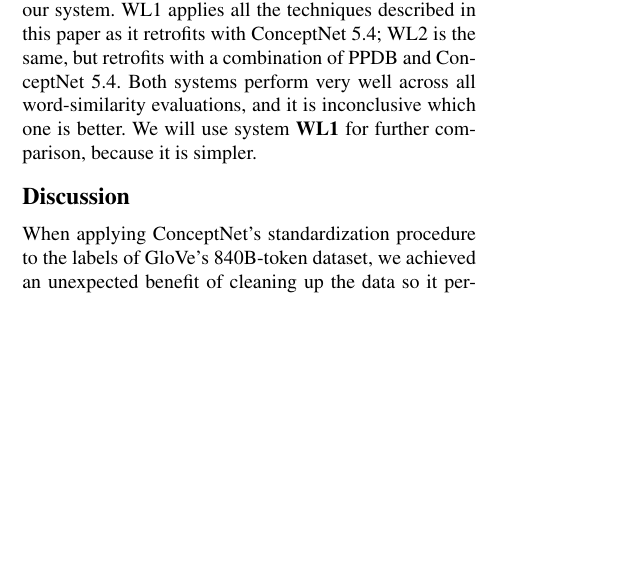
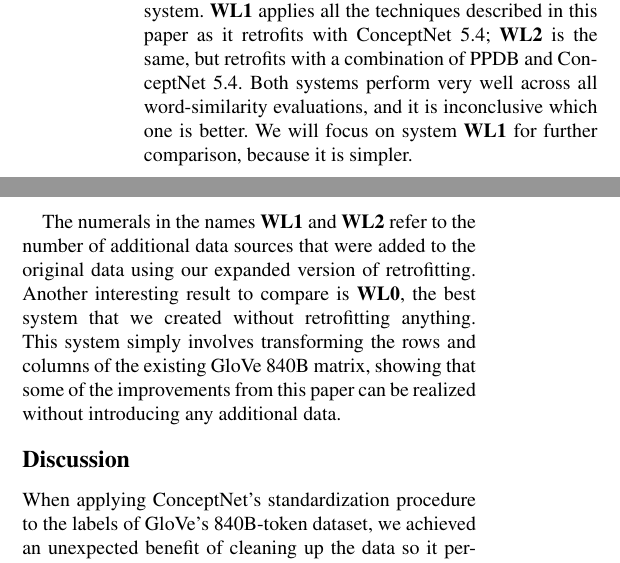
Before and after one commit to commonsense/conceptnet-numberbatch, a LaTeX paper (paper/wordsim_paper.tex): part of one column of page 7 of 9 before the commit and two parts of the columns of page 7 of 9 after it, the two joined at a grey line, cut so that both start at the same text, the shorter picture padded with empty space. Compiled offline with pdfLaTeX.

Commit message:
describe system WL0, refactor tables a bit
Leave out Levy's system (L) for now, until we get a table of external
comparisons.

```diff
--- a/paper/wordsim_paper.tex
+++ b/paper/wordsim_paper.tex
@@ -657,3 +661,9 @@ The score of .514 on RW is not directly comparable to the other RW scores in
 this table, then, because Levy was of course not using the development/test
 split in RW that we introduced for this paper.
 
+{\bf WL1} and {\bf WL2} are two preferred configurations of our system. {\bf WL1}
+applies all the techniques described in this paper as it retrofits with
+ConceptNet 5.4; {\bf WL2} is the same, but retrofits with a combination of PPDB and
+ConceptNet 5.4. Both systems perform very well across all word-similarity
+evaluations, and it is inconclusive which one is better. We will focus on
+system {\bf WL1} for further comparison, because it is simpler.
@@ -663,10 +670,11 @@ and successfully reproduced their results.
 
-{\bf WL1} and {\bf WL2} are two preferred configurations of our system. WL1
-applies all the techniques described in this paper as it retrofits with
-ConceptNet 5.4; WL2 is the same, but retrofits with a combination of PPDB and
-ConceptNet 5.4. Both systems perform very well across all word-similarity
-evaluations, and it is inconclusive which one is better. We will use
-system {\bf WL1} for further comparison, because it is simpler.
+The numerals in the names {\bf WL1} and {\bf WL2} refer to the number of
+additional data sources that were added to the original data using our expanded
+version of retrofitting. Another interesting result to compare is {\bf WL0},
+the best system that we created without retrofitting anything. This system
+simply involves transforming the rows and columns of the existing GloVe 840B
+matrix, showing that some of the improvements from this paper can be realized
+without introducing any additional data.
 
 % TODO: describe the variations
 
```
Also changed, not shown: paper/wordsim_paper.tex (27 more changed lines).
